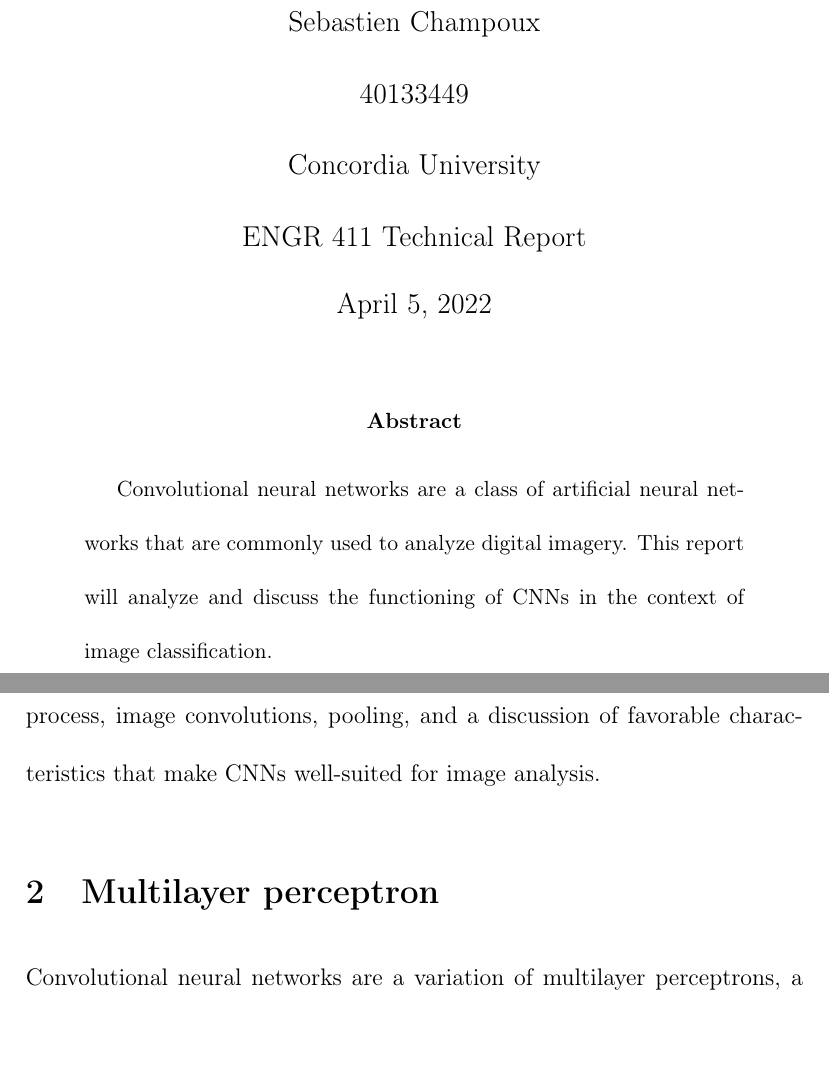
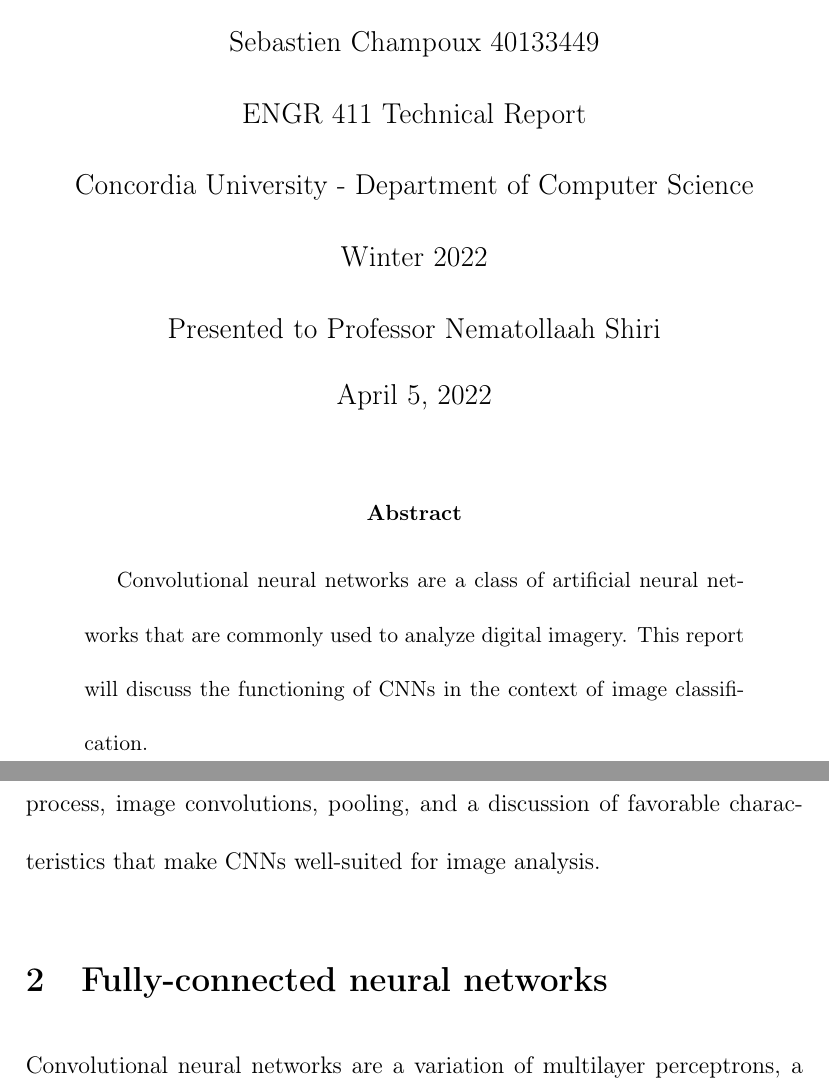
Before and after one commit to sebchampoux/engr411-report, a LaTeX paper (engr411-report.tex): two parts of pages 1 and 4 of 25, joined at a grey line, cut so that both start at the same text, the shorter picture padded with empty space. Compiled offline with pdfLaTeX.

Commit message:
Cover page + small improvements

```diff
--- a/engr411-report.tex
+++ b/engr411-report.tex
@@ -10,15 +10,16 @@
 \begin{document}
 
 \title{Technical Report on Convolutional Neural Networks}
-\author{Sebastien Champoux
-\\ 40133449
-\\ Concordia University
+\author{Sebastien Champoux 40133449
 \\ ENGR 411 Technical Report
+\\ Concordia University - Department of Computer Science
+\\ Winter 2022
+\\ Presented to Professor Nematollaah Shiri
 }
 \maketitle
 
 \begin{abstract}
-Convolutional neural networks are a class of artificial neural networks that are commonly used to analyze digital imagery. This report will analyze and discuss the functioning of CNNs in the context of image classification.
+Convolutional neural networks are a class of artificial neural networks that are commonly used to analyze digital imagery. This report will discuss the functioning of CNNs in the context of image classification.
 \end{abstract}
 \clearpage
 
@@ -31,7 +32,7 @@ Convolutional neural networks are a class of artificial neural networks that are
 \section{Introduction}
 Neural networks are one amongst many forms of machine learning that were developed in the last decades. Convolutional neural networks are a specialized form of neural networks that are especially well suited for image analysis, such as identifying and classifying objects within images. The following report will discuss different aspects of convolutional neural networks  in the specific context of image classification: their structures, the deep learning process, image convolutions, pooling, and a discussion of favorable characteristics that make CNNs well-suited for image analysis.
 
-\section{Multilayer perceptron}\label{multilayer-perceptron}
+\section{Fully-connected neural networks}\label{fully-connected-networks}
 Convolutional neural networks are a variation of multilayer perceptrons, a common class of neural networks. As multilayer perceptrons are more simple than CNNs, the structure and deep learning process will be discussed for this more simple form. The enhancements of CNNs over multilayer perceptrons will be discussed in section \ref{cnn-section}.
 
 \subsection{Structure}
```
Also changed, not shown: engr411-report.tex (4 more changed lines).
